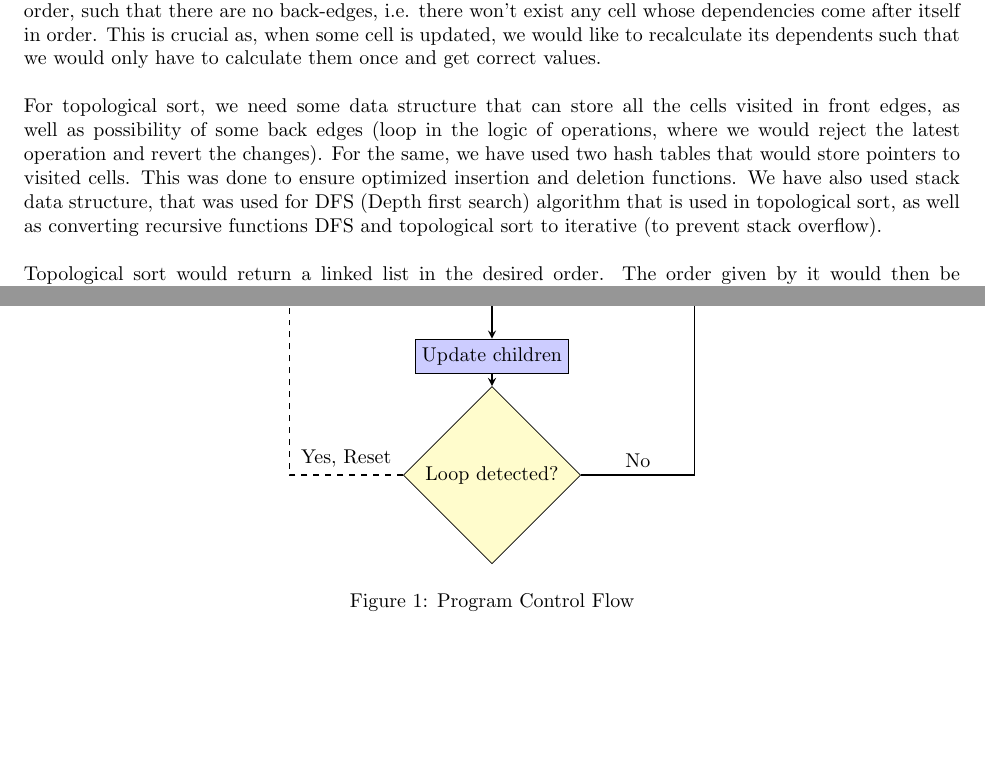
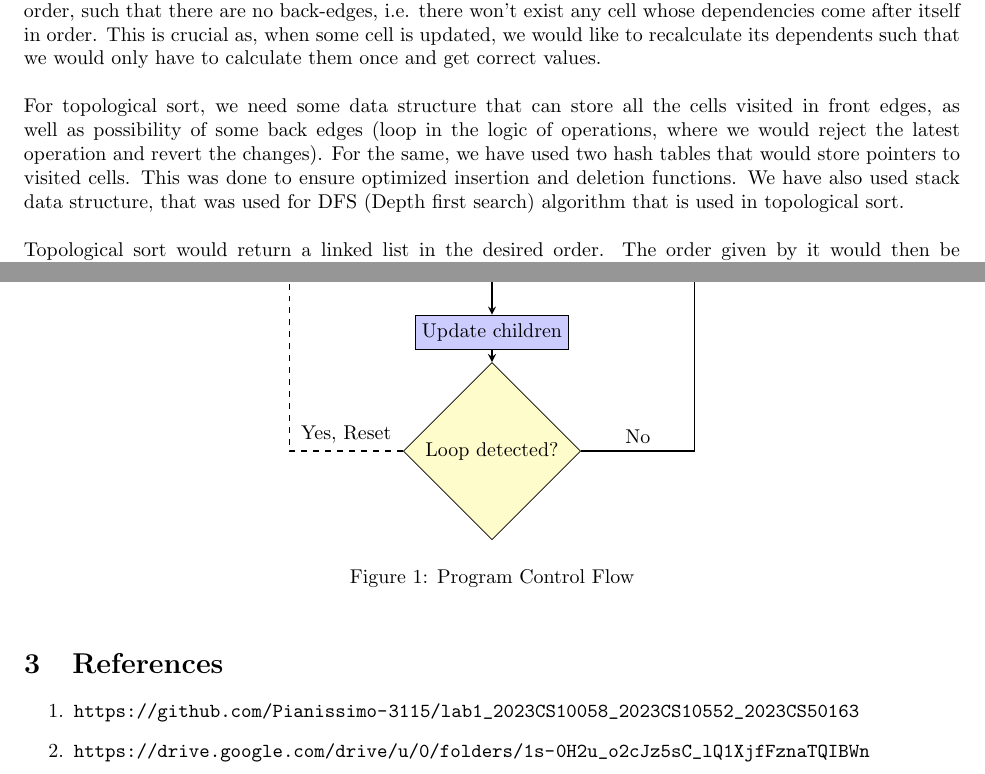
Before and after one commit to Pianissimo-3115/CLI-based-Spreadsheet-Editor, a LaTeX document (report/report.tex): two parts of pages 3 and 4 of 4, joined at a grey line, cut so that both start at the same text, the shorter picture padded with empty space. Compiled offline with pdfLaTeX.

Commit message:
final report along with references and updated makefile

```diff
--- a/report/report.tex
+++ b/report/report.tex
@@ -4,6 +4,7 @@
 \usepackage{color}
 \usepackage{geometry}
 \usepackage{tikz}
+\usepackage{url}
 \usetikzlibrary{shapes.geometric, arrows, arrows.meta}
 \geometry{margin=1in}
 
@@ -149,7 +150,7 @@ Similar to previous function, this only includes inserting new dependencies to A
 \subsubsection{Recalculate the cell and its dependencies}
 We have used \textbf{Topological sort} algorithm to implement recalculations. The idea behind this was that topological sort, when applied on a directed graph, gives us a linked list that contains nodes in a particular order, such that there are no back-edges, i.e. there won't exist any cell whose dependencies come after itself in order. This is crucial as, when some cell is updated, we would like to recalculate its dependents such that we would only have to calculate them once and get correct values.
 \\ \\
-For topological sort, we need some data structure that can store all the cells visited in front edges, as well as possibility of some back edges (loop in the logic of operations, where we would reject the latest operation and revert the changes). For the same, we have used two hash tables that would store pointers to visited cells. This was done to ensure optimized insertion and deletion functions. We have also used stack data structure, that was used for DFS (Depth first search) algorithm that is used in topological sort, as well as converting recursive functions DFS and topological sort to iterative (to prevent stack overflow).
+For topological sort, we need some data structure that can store all the cells visited in front edges, as well as possibility of some back edges (loop in the logic of operations, where we would reject the latest operation and revert the changes). For the same, we have used two hash tables that would store pointers to visited cells. This was done to ensure optimized insertion and deletion functions. We have also used stack data structure, that was used for DFS (Depth first search) algorithm that is used in topological sort.
 \\ \\
 Topological sort would return a linked list in the desired order. The order given by it would then be followed while recalculating values.
 \\ \\
@@ -196,4 +197,11 @@ As mentioned above, the \textquoteleft calculate\textquoteright \ function would
 \caption{Program Control Flow}
     \label{fig:control_flowchart}
 \end{figure}
+\section{References}
+
+\begin{enumerate}
+    \item \url{https://github.com/Pianissimo-3115/lab1_2023CS10058_2023CS10552_2023CS50163}
+    \item \url{https://drive.google.com/drive/u/0/folders/1s-0H2u_o2cJz5sC_lQ1XjfFznaTQIBWn}
+\end{enumerate}
+
 \end{document}
```
Also changed, not shown: Makefile, report/report.pdf, 9 other files.
